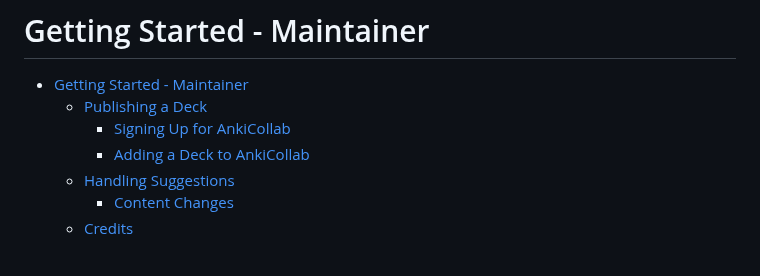
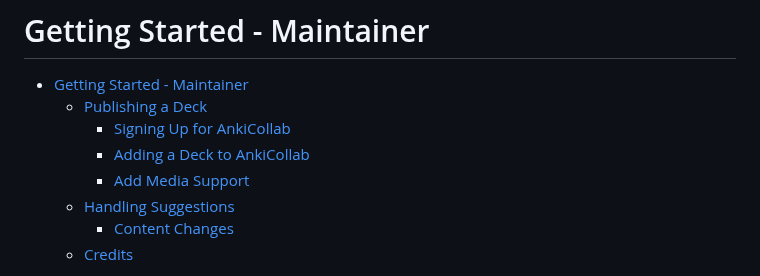
Before and after one commit to CravingCrates/AnkiCollab-Plugin, a Markdown page: getting_started_maintainer.md, the part around one of its changes. GitHub-like rendering.

```diff
--- a/getting_started_maintainer.md
+++ b/getting_started_maintainer.md
@@ -4,6 +4,7 @@
   - [Publishing a Deck](#publishing-a-deck)
     - [Signing Up for AnkiCollab](#signing-up-for-ankicollab)
     - [Adding a Deck to AnkiCollab](#adding-a-deck-to-ankicollab)
+    - [Add Media Support](#media-support)
   - [Handling Suggestions](#handling-suggestions)
     - [Content Changes](#content-changes)
   - [Credits](#credits)
```
Also changed, not shown: other parts of getting_started_maintainer.md (+3 -1 lines), google_drive_guide.md (+1 -0 lines).
